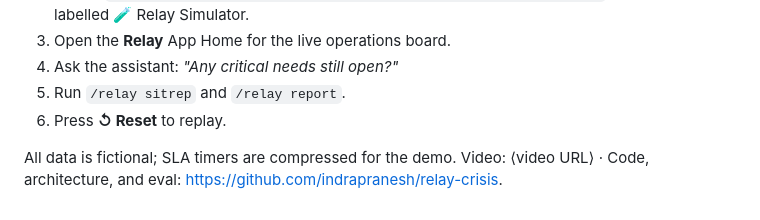
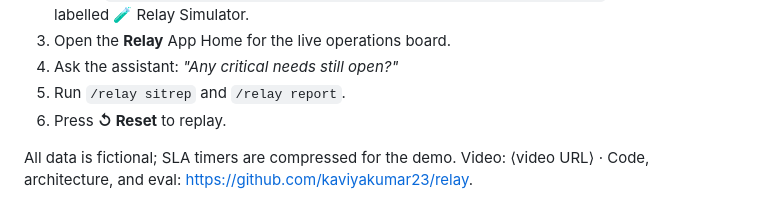
Before and after one commit to kaviyakumar23/relay, a Markdown page: docs/SUBMISSION.md, the part around the change. GitHub-like rendering.

```diff
--- a/docs/SUBMISSION.md
+++ b/docs/SUBMISSION.md
@@ -86,4 +86,4 @@ Relay is a new project created during the submission period (first commit dated
 5. Run `/relay sitrep` and `/relay report`.
 6. Press **↺ Reset** to replay.
 
-All data is fictional; SLA timers are compressed for the demo. Video: ⟨video URL⟩ · Code, architecture, and eval: https://github.com/indrapranesh/relay-crisis.
+All data is fictional; SLA timers are compressed for the demo. Video: ⟨video URL⟩ · Code, architecture, and eval: https://github.com/kaviyakumar23/relay.
```
Also changed, not shown: docs/BUILD-DOC.md (+1 -1 lines).
